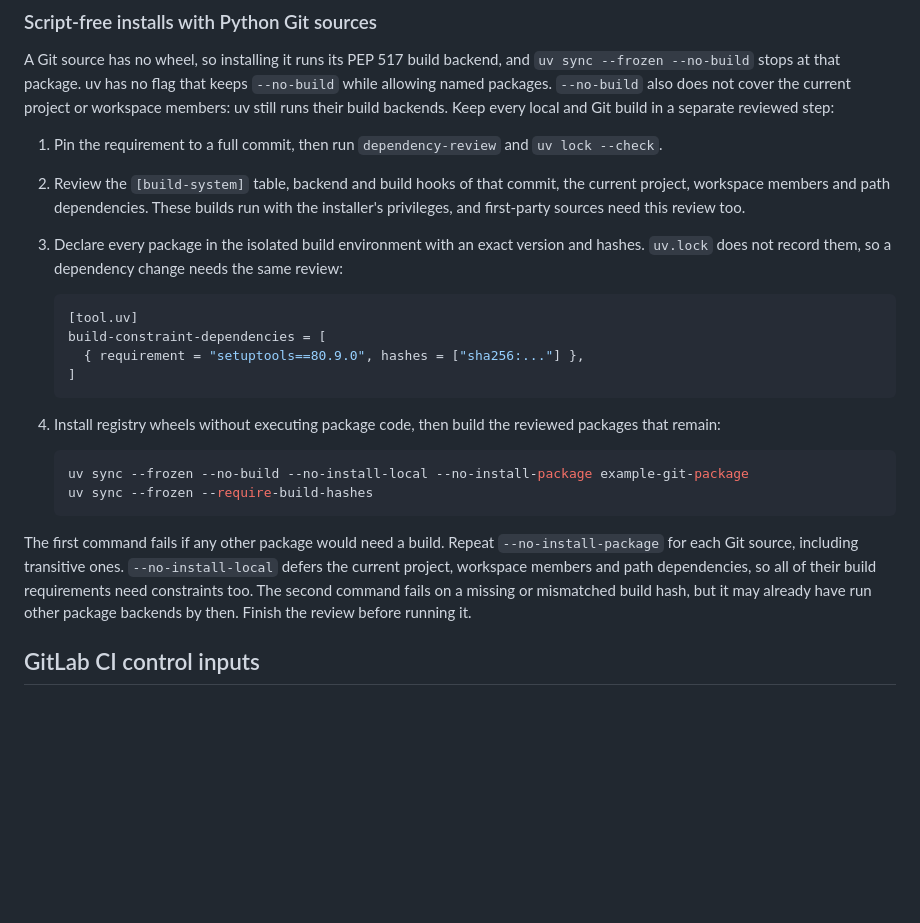
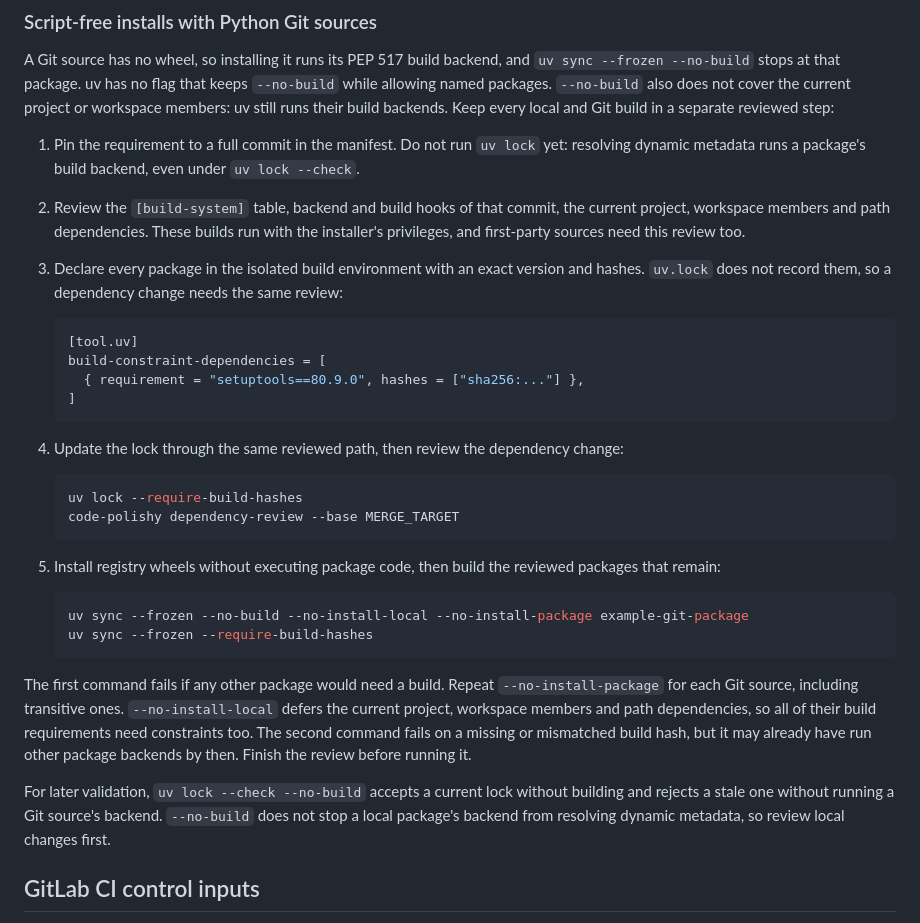
Before and after one commit to riteofstring/code-polishy, a Markdown page: docs/policies/supply-chain.md, the part around the change. Drawn GitHub-style; blank space fills up the shorter version.

Commit message:
Resolve Python metadata only after build review
uv lock --check runs a build backend to resolve dynamic metadata when the lock is
stale, so the documented first step executed unreviewed code. Pin first, review
and constrain the build, then update the lock through the reviewed path. Use
--no-build for later validation and record that it does not stop local backends.

````diff
--- a/docs/policies/supply-chain.md
+++ b/docs/policies/supply-chain.md
@@ -237,7 +237,8 @@ A Git source has no wheel, so installing it runs its PEP 517 build backend, and
 current project or workspace members: uv still runs their build backends. Keep
 every local and Git build in a separate reviewed step:
 
-1. Pin the requirement to a full commit, then run `dependency-review` and
+1. Pin the requirement to a full commit in the manifest. Do not run `uv lock`
+   yet: resolving dynamic metadata runs a package's build backend, even under
    `uv lock --check`.
 2. Review the `[build-system]` table, backend and build hooks of that commit,
    the current project, workspace members and path dependencies. These builds
@@ -254,7 +255,15 @@ every local and Git build in a separate reviewed step:
    ]
    ```
 
-4. Install registry wheels without executing package code, then build the
+4. Update the lock through the same reviewed path, then review the dependency
+   change:
+
+   ```sh
+   uv lock --require-build-hashes
+   code-polishy dependency-review --base MERGE_TARGET
+   ```
+
+5. Install registry wheels without executing package code, then build the
    reviewed packages that remain:
 
    ```sh
@@ -268,6 +277,11 @@ The first command fails if any other package would need a build. Repeat
 dependencies, so all of their build requirements need constraints too. The second
 command fails on a missing or mismatched build hash, but it may already have run
 other package backends by then. Finish the review before running it.
+
+For later validation, `uv lock --check --no-build` accepts a current lock without
+building and rejects a stale one without running a Git source's backend.
+`--no-build` does not stop a local package's backend from resolving dynamic
+metadata, so review local changes first.
 
 ## GitLab CI control inputs
 
````
